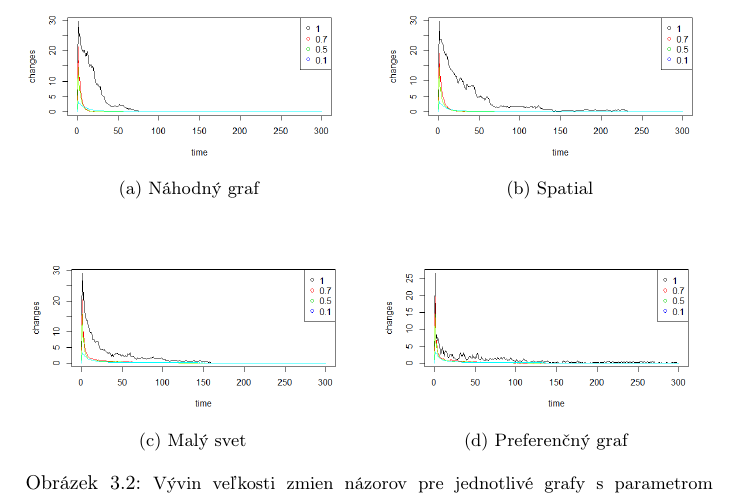
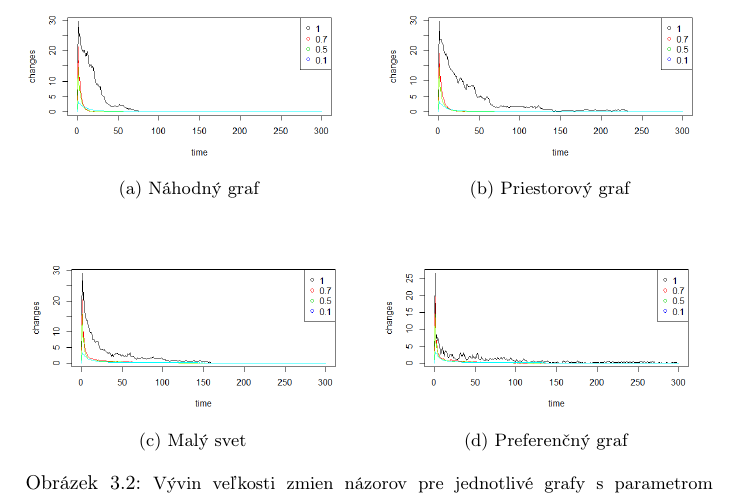
Before and after one commit to Kratochvilova/IV109, a LaTeX thesis (projekt-report.tex): part of page 7 of 10, cut so that both start at the same text. Compiled offline with pdfLaTeX.

Commit message:
Rename spatial->priestorový in figure

```diff
--- a/projekt-report.tex
+++ b/projekt-report.tex
@@ -107,7 +107,7 @@ Pokiaľ je nastavená sila zmeny názoru na hodnotu $0.5$, model sa najrýchlej
       \centering
       \includegraphics[width=\textwidth]{plots/small-world-g/changesSmallWorld.png}
       \caption[]%
-      {{\small Spatial}}
+      {{\small Priestorový graf}}
       \label{fig:mean and std of net34}
   \end{subfigure}
   \vskip\baselineskip
```
